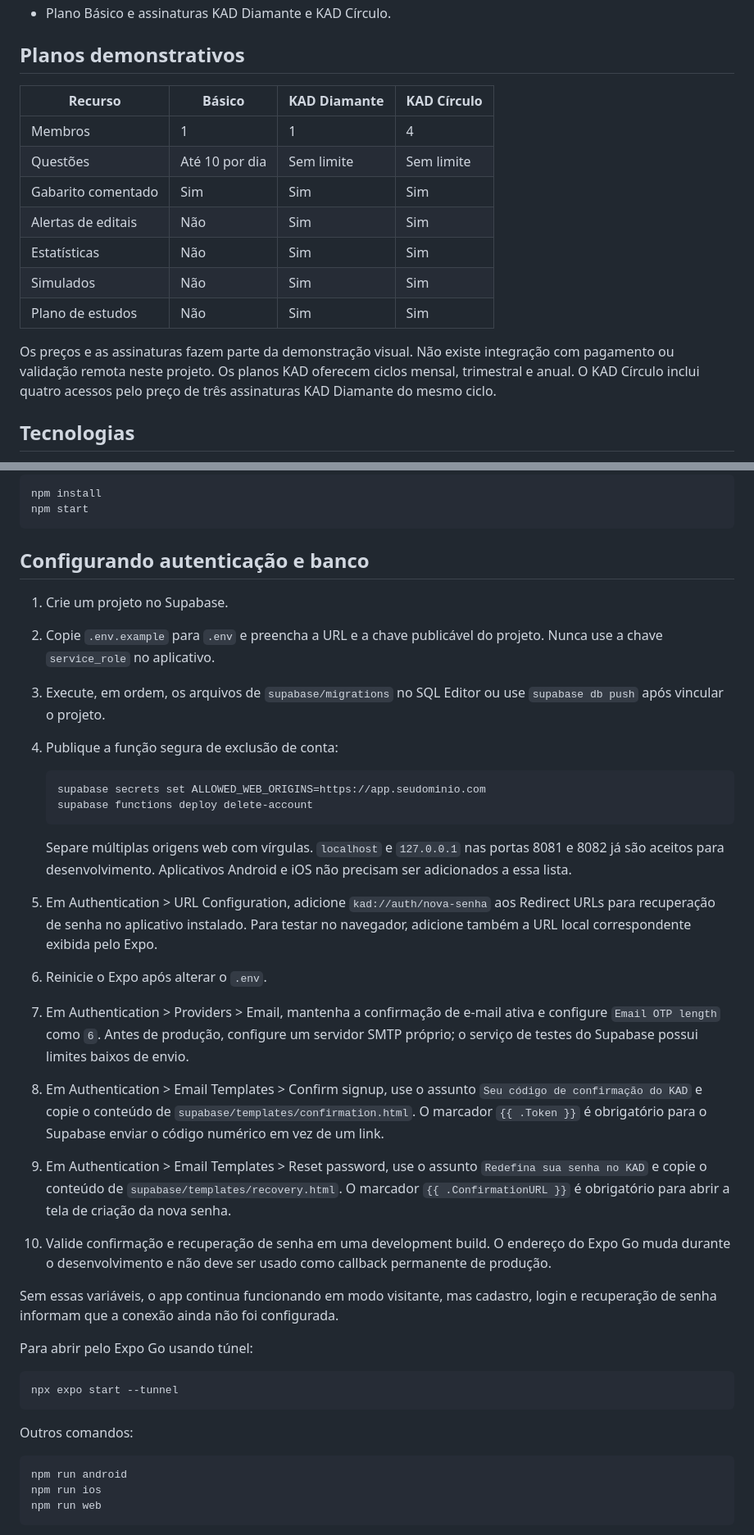
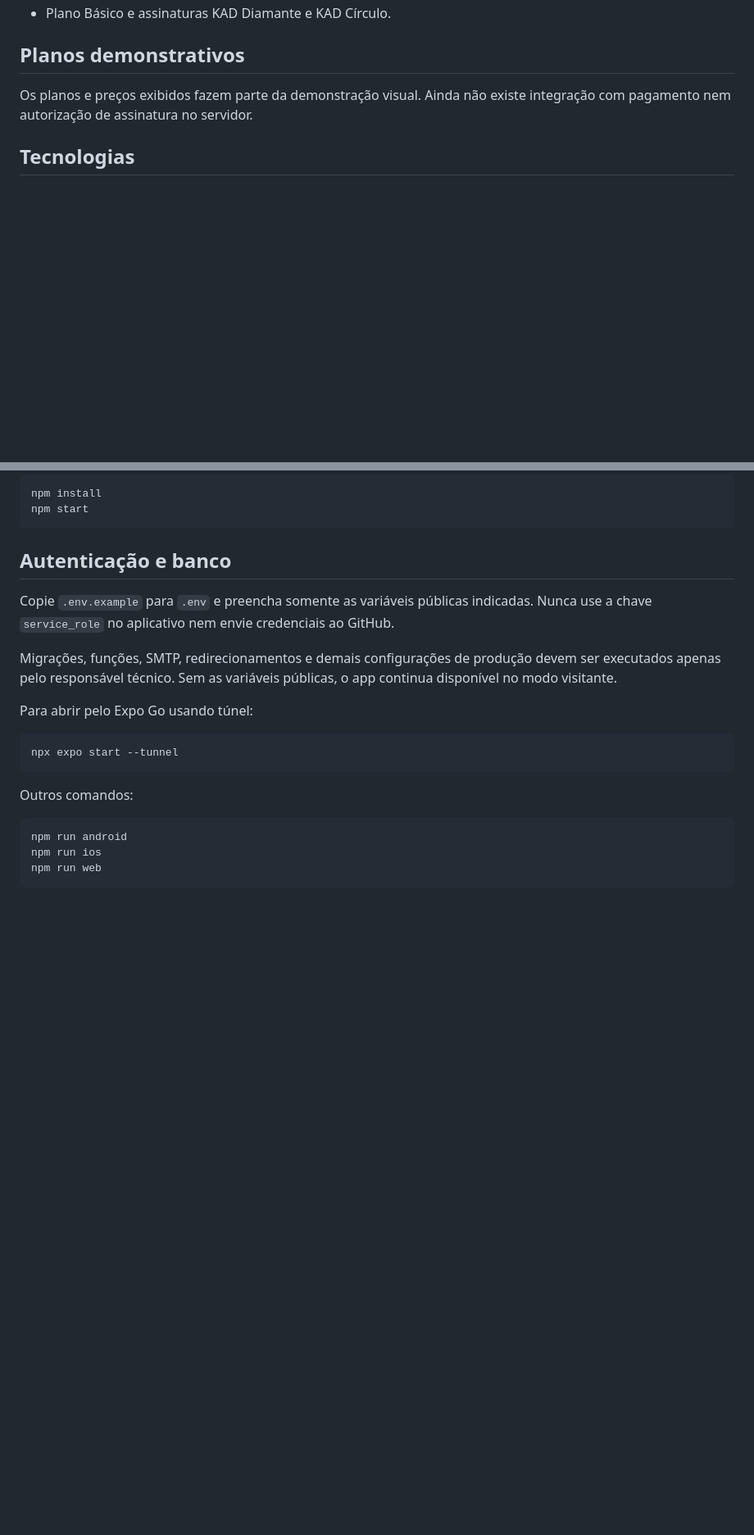
Before and after one commit to kauecpu/kad, a Markdown page: README.md, 2 parts joined by grey strips. Shown at 82% size. Rendered like a GitHub page; blank space fills up the shorter version.

Commit message:
docs: reduz detalhes internos do README

````diff
--- a/README.md
+++ b/README.md
@@ -23,20 +26,8 @@ perfil e planos.
 
 ## Planos demonstrativos
 
-| Recurso | Básico | KAD Diamante | KAD Círculo |
-| --- | --- | --- | --- |
-| Membros | 1 | 1 | 4 |
-| Questões | Até 10 por dia | Sem limite | Sem limite |
-| Gabarito comentado | Sim | Sim | Sim |
-| Alertas de editais | Não | Sim | Sim |
-| Estatísticas | Não | Sim | Sim |
-| Simulados | Não | Sim | Sim |
-| Plano de estudos | Não | Sim | Sim |
-
-Os preços e as assinaturas fazem parte da demonstração visual. Não existe integração
-com pagamento ou validação remota neste projeto. Os planos KAD oferecem ciclos mensal,
-trimestral e anual. O KAD Círculo inclui quatro acessos pelo preço de três assinaturas
-KAD Diamante do mesmo ciclo.
+Os planos e preços exibidos fazem parte da demonstração visual. Ainda não existe
+integração com pagamento nem autorização de assinatura no servidor.
 
 ## Tecnologias
 
@@ -64,46 +55,14 @@ npm install
 npm start
 ```
 
-## Configurando autenticação e banco
+## Autenticação e banco
 
-1. Crie um projeto no Supabase.
-2. Copie `.env.example` para `.env` e preencha a URL e a chave publicável do projeto.
-   Nunca use a chave `service_role` no aplicativo.
-3. Execute, em ordem, os arquivos de `supabase/migrations` no SQL Editor ou use
-   `supabase db push` após vincular o projeto.
-4. Publique a função segura de exclusão de conta:
+Copie `.env.example` para `.env` e preencha somente as variáveis públicas indicadas.
+Nunca use a chave `service_role` no aplicativo nem envie credenciais ao GitHub.
 
-   ```bash
-   supabase secrets set ALLOWED_WEB_ORIGINS=https://app.seudominio.com
-   supabase functions deploy delete-account
-   ```
-
-   Separe múltiplas origens web com vírgulas. `localhost` e `127.0.0.1` nas portas 8081 e
-   8082 já são aceitos para desenvolvimento. Aplicativos Android e iOS não precisam ser
-   adicionados a essa lista.
-
-5. Em Authentication > URL Configuration, adicione `kad://auth/nova-senha` aos Redirect URLs
-   para recuperação de senha no aplicativo instalado. Para testar no navegador, adicione também
-   a URL local correspondente exibida pelo Expo.
-6. Reinicie o Expo após alterar o `.env`.
-
-7. Em Authentication > Providers > Email, mantenha a confirmação de e-mail ativa e configure
-   `Email OTP length` como `6`. Antes de produção, configure um servidor SMTP próprio; o serviço
-   de testes do Supabase possui limites baixos de envio.
-
-8. Em Authentication > Email Templates > Confirm signup, use o assunto `Seu código de confirmação
-   do KAD` e copie o conteúdo de `supabase/templates/confirmation.html`. O marcador `{{ .Token }}`
-   é obrigatório para o Supabase enviar o código numérico em vez de um link.
-
-9. Em Authentication > Email Templates > Reset password, use o assunto `Redefina sua senha no KAD`
-   e copie o conteúdo de `supabase/templates/recovery.html`. O marcador
-   `{{ .ConfirmationURL }}` é obrigatório para abrir a tela de criação da nova senha.
-
-10. Valide confirmação e recuperação de senha em uma development build. O endereço do Expo Go
-   muda durante o desenvolvimento e não deve ser usado como callback permanente de produção.
-
-Sem essas variáveis, o app continua funcionando em modo visitante, mas cadastro,
-login e recuperação de senha informam que a conexão ainda não foi configurada.
+Migrações, funções, SMTP, redirecionamentos e demais configurações de produção devem
+ser executados apenas pelo responsável técnico. Sem as variáveis públicas, o app
+continua disponível no modo visitante.
 
 Para abrir pelo Expo Go usando túnel:
 
````
Also changed, not shown: other parts of README.md (+11 -31 lines).
